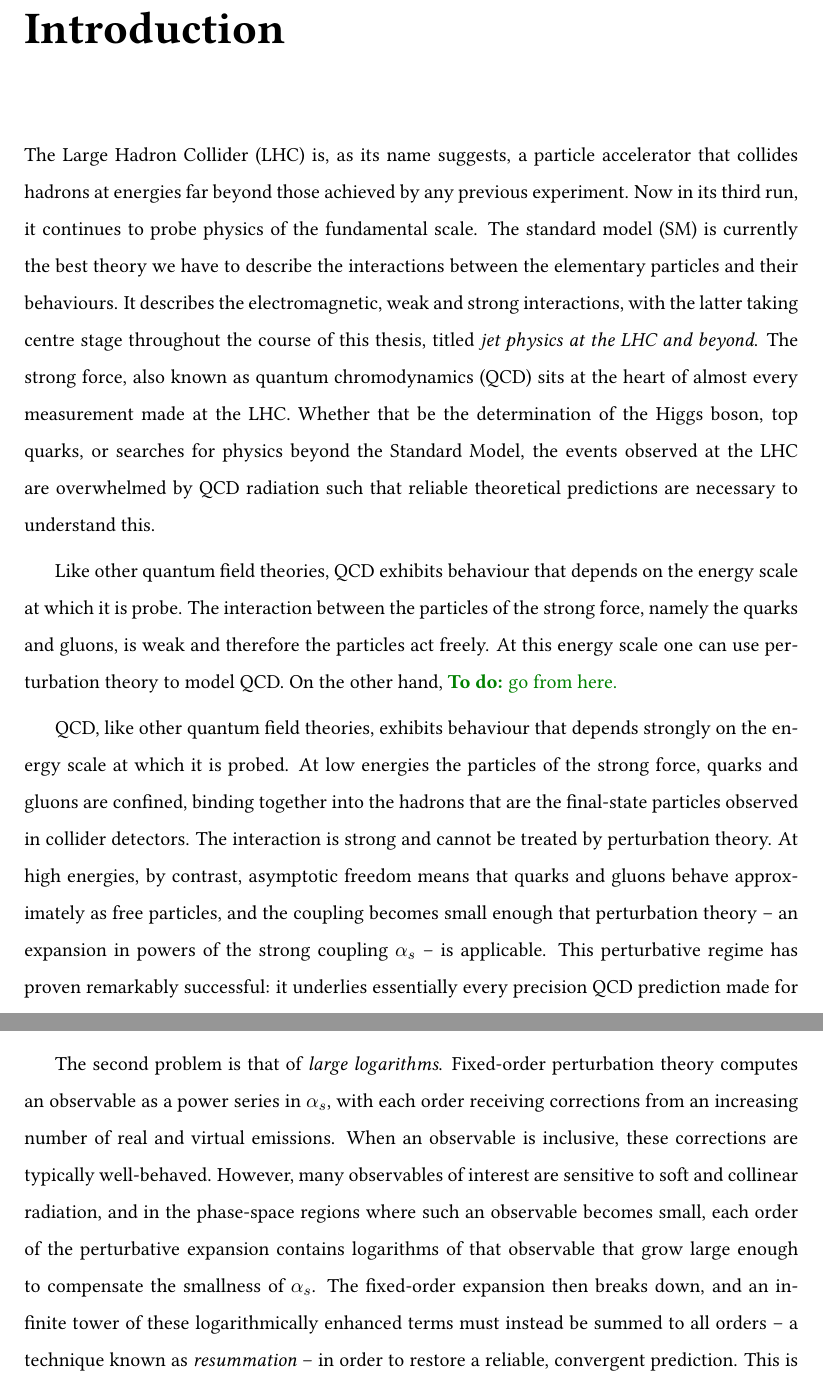
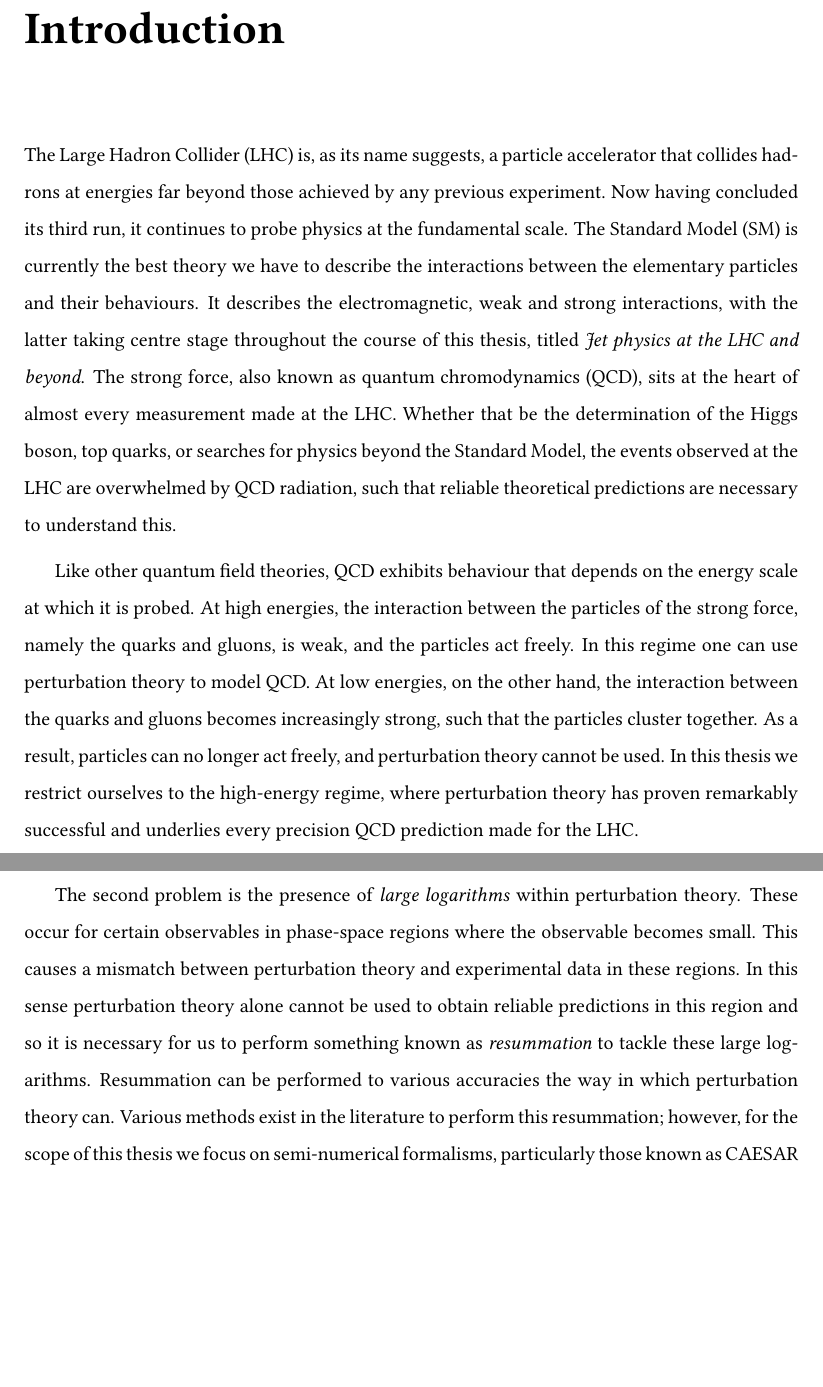
Before and after one commit to darcypeake/My_PhD_Thesis, a LaTeX thesis (main.tex, which reads content/01Chapter.tex): two parts of pages 9 and 10 of 35, joined at a grey line, cut so that both start at the same text, the shorter picture padded with empty space. Compiled offline with pdfLaTeX.

Commit message:
some edits to the introduction

```diff
--- a/content/01Chapter.tex
+++ b/content/01Chapter.tex
@@ -1,19 +1,26 @@
 \chapter{Introduction}
 \label{ch:intro}
 
-The Large Hadron Collider (LHC) is, as its name suggests, a particle accelerator that collides
-hadrons at energies far beyond those achieved by any previous experiment. Now in its third run, it continues to
-probe physics of the fundamental scale. The standard model (SM) is currently the best theory we have
-to describe the interactions between the elementary particles and their behaviours. It describes
-the electromagnetic, weak and strong interactions, with the latter taking centre stage throughout the course
-of this thesis, titled \emph{jet physics at the LHC and beyond}. The strong force, also known as
-quantum chromodynamics (QCD) sits at the heart of almost every measurement made at the LHC.
-Whether that be the determination of the Higgs boson, top quarks, or searches for physics beyond the Standard Model, the events observed at the LHC are overwhelmed by QCD radiation such
-that reliable theoretical predictions are necessary to understand this.
+The Large Hadron Collider (LHC) is, as its name suggests, a particle accelerator that
+collides hadrons at energies far beyond those achieved by any previous experiment. Now
+having concluded its third run, it continues to probe physics at the fundamental scale. The Standard
+Model (SM) is currently the best theory we have to describe the interactions between
+the elementary particles and their behaviours. It describes the electromagnetic, weak
+and strong interactions, with the latter taking centre stage throughout the course of
+this thesis, titled \emph{Jet physics at the LHC and beyond}. The strong force, also
+known as quantum chromodynamics (QCD), sits at the heart of almost every measurement
+made at the LHC. Whether that be the determination of the Higgs boson, top quarks, or
+searches for physics beyond the Standard Model, the events observed at the LHC are
+overwhelmed by QCD radiation, such that reliable theoretical predictions are necessary
+to understand this.
 
-Like other quantum field theories, QCD exhibits behaviour that depends on
-the energy scale at which it is probe. The interaction between the particles
-of the strong force, namely the quarks and gluons, is weak and therefore
-the particles act freely. At this energy scale one can use perturbation theory
-to model QCD. On the other hand, \todo{go from here.}
+Like other quantum field theories, QCD exhibits behaviour that depends on the energy
+scale at which it is probed. At high energies, the interaction between the particles of
+the strong force, namely the quarks and gluons, is weak, and the particles act freely.
+In this regime one can use perturbation theory to model QCD. At low energies, on the
+other hand, the interaction between the quarks and gluons becomes increasingly strong,
+such that the particles cluster together. As a result, particles can no longer act
+freely, and perturbation theory cannot be used. In this thesis we restrict ourselves
+to the high-energy regime, where perturbation theory has proven remarkably
+successful and underlies every precision QCD prediction made for the LHC.
 
@@ -20,10 +42 @@ to model QCD. On the other hand, \todo{go from here.}
 
-QCD, like other quantum field theories, exhibits behaviour that depends strongly on
-the energy scale at which it is probed. At low energies the particles of the strong force,
-quarks and gluons are confined, binding together into the hadrons that are the final-state particles
-observed in collider detectors. The interaction is strong and cannot be treated
-by perturbation theory. At high energies, by contrast, asymptotic freedom means that quarks
-and gluons behave approximately as free particles, and the coupling becomes small
-enough that perturbation theory -- an expansion in powers of the strong coupling
-$\alpha_s$ -- is applicable. This perturbative regime has proven remarkably successful:
-it underlies essentially every precision QCD prediction made for the LHC. This thesis
@@ -46,11 +43,9 @@ presented.
-The second problem is that of \emph{large logarithms}. Fixed-order perturbation
-theory computes an observable as a power series in $\alpha_s$, with each order
-receiving corrections from an increasing number of real and virtual emissions. When
-an observable is inclusive, these corrections are typically well-behaved. However,
-many observables of interest are sensitive to soft and collinear radiation, and in
-the phase-space regions where such an observable becomes small, each order of the
-perturbative expansion contains logarithms of that observable that grow large enough
-to compensate the smallness of $\alpha_s$. The fixed-order expansion then breaks
-down, and an infinite tower of these logarithmically enhanced terms must instead be
-summed to all orders -- a technique known as \emph{resummation} -- in order to
-restore a reliable, convergent prediction. This is the second problem addressed in
+The second problem is the presence of \emph{large logarithms} within perturbation
+theory. These occur for certain observables in phase-space regions where the observable
+becomes small. This causes a mismatch between perturbation theory and experimental data in
+these regions. In this sense perturbation theory alone cannot be used to obtain reliable predictions
+in this region and so it is necessary for us to perform something known as \emph{resummation}
+to tackle these large logarithms. Resummation can be performed to various accuracies the
+way in which perturbation theory can. Various methods exist in the literature to perform this resummation;
+however, for the scope of this thesis we focus on semi-numerical formalisms, particularly
+those known as \textsc{CAESAR} and \textsc{ARES}. This is the subject of
```
Also changed, not shown: content/01Chapter.tex (50 more changed lines).
